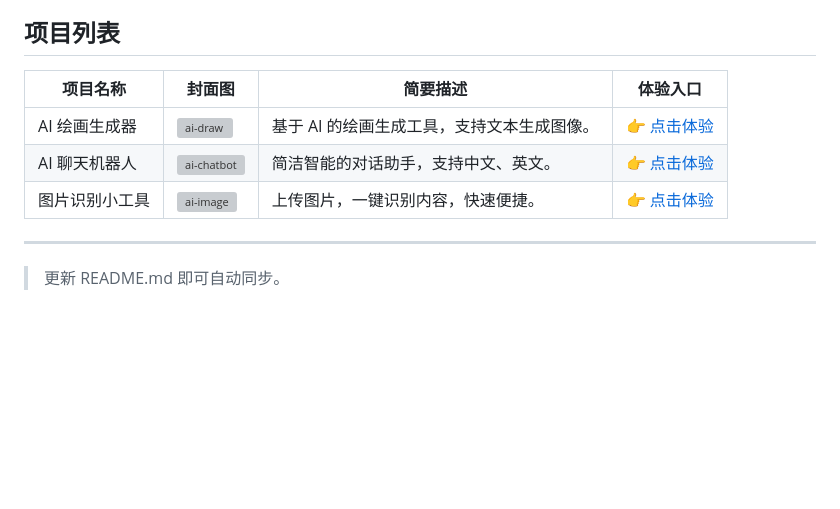
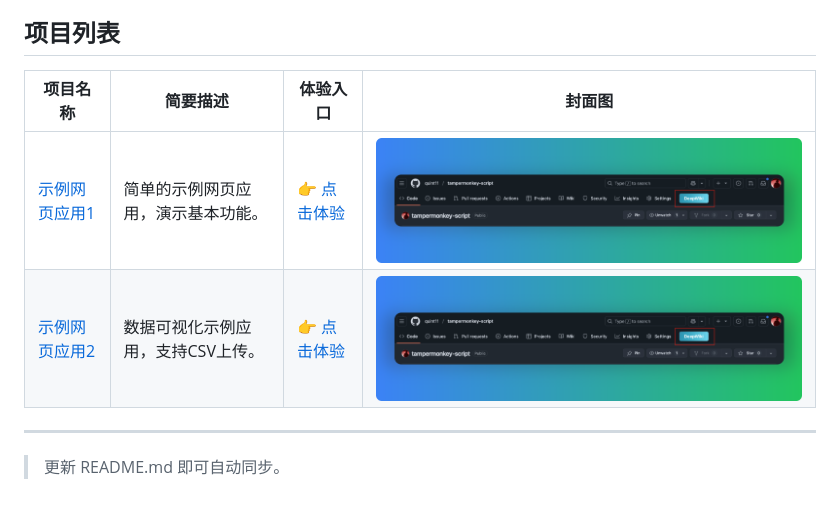
Before and after one commit to quint11/ai-pages, a Markdown page: README.md, the part around the change. GitHub-like rendering; pictures changed too: example1/cover.png (added), example2/cover.png (added); blank space fills up the shorter version; grey boxes are pictures that could not be loaded.

```diff
--- a/README.md
+++ b/README.md
@@ -4,11 +4,10 @@
 
 ## 项目列表
 
-| 项目名称           | 封面图                                   | 简要描述                           | 体验入口                      |
-|--------------------|------------------------------------------|------------------------------------|-------------------------------|
-| AI 绘画生成器      | ![ai-draw](./ai-draw/cover.jpg)          | 基于 AI 的绘画生成工具，支持文本生成图像。 | [👉 点击体验](./ai-draw/index.html)   |
-| AI 聊天机器人      | ![ai-chatbot](./ai-chatbot/cover.jpg)    | 简洁智能的对话助手，支持中文、英文。      | [👉 点击体验](./ai-chatbot/index.html) |
-| 图片识别小工具     | ![ai-image](./ai-image/cover.jpg)        | 上传图片，一键识别内容，快速便捷。        | [👉 点击体验](./ai-image/index.html)   |
+| 项目名称           | 简要描述                           | 体验入口                      | 封面图                                   |
+|--------------------|------------------------------------|-------------------------------|------------------------------------------|
+| [示例网页应用1](./example1/README.md)      | 简单的示例网页应用，演示基本功能。        | [👉 点击体验](./example1/index.html)   | ![example1](./example1/cover.png)        |
+| [示例网页应用2](./example2/README.md)      | 数据可视化示例应用，支持CSV上传。        | [👉 点击体验](./example2/index.html)   | ![example2](./example2/cover.png)        |
 
 ---
 > 更新 README.md 即可自动同步。
```
Also changed, not shown: example1/README.md (added, +18 -0 lines), example2/README.md (added, +19 -0 lines), 3 other files.
